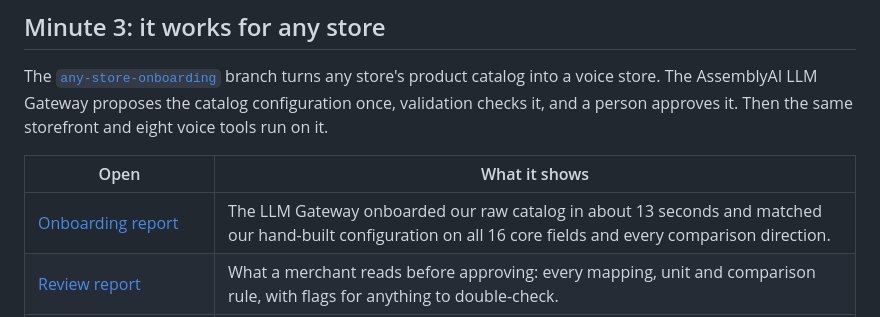
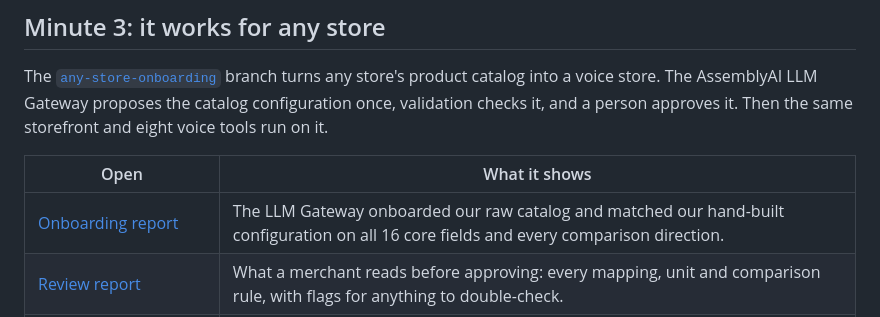
Before and after one commit to b25cs1051-KUSH/Assembly_ai_hackathon, a Markdown page: docs/JUDGES.md, the part around the change. GitHub-like rendering.

```diff
--- a/docs/JUDGES.md
+++ b/docs/JUDGES.md
@@ -33,7 +33,7 @@ The [`any-store-onboarding`](https://github.com/b25cs1051-KUSH/Assembly_ai_hacka
 
 | Open | What it shows |
 |---|---|
-| [Onboarding report](https://github.com/b25cs1051-KUSH/Assembly_ai_hackathon/blob/any-store-onboarding/docs/onboarding/umbrella-llm-vs-reviewed.md) | The LLM Gateway onboarded our raw catalog in about 13 seconds and matched our hand-built configuration on all 16 core fields and every comparison direction. |
+| [Onboarding report](https://github.com/b25cs1051-KUSH/Assembly_ai_hackathon/blob/any-store-onboarding/docs/onboarding/umbrella-llm-vs-reviewed.md) | The LLM Gateway onboarded our raw catalog and matched our hand-built configuration on all 16 core fields and every comparison direction. |
 | [Review report](https://github.com/b25cs1051-KUSH/Assembly_ai_hackathon/blob/any-store-onboarding/docs/onboarding/umbrella-review.md) | What a merchant reads before approving: every mapping, unit and comparison rule, with flags for anything to double-check. |
 | [Second-category transcript](https://github.com/b25cs1051-KUSH/Assembly_ai_hackathon/blob/any-store-onboarding/docs/onboarding/dry-fruit-voice-journey.md) | A different product category completing a spoken order, from search to placed order, through the same eight tools. |
 | [INTEGRATION.md](https://github.com/b25cs1051-KUSH/Assembly_ai_hackathon/blob/any-store-onboarding/docs/INTEGRATION.md) | The data contract and the four steps a store follows. |
```
Also changed, not shown: README.md (+2 -2 lines).
